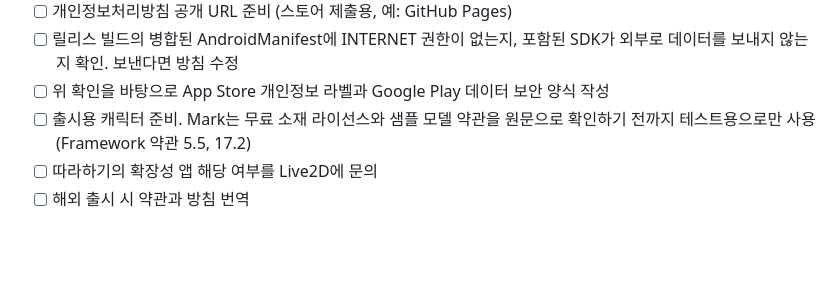
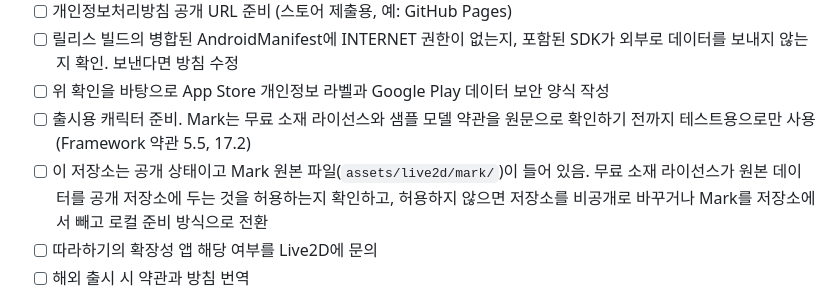
Before and after one commit to RohJooHoon/Pocket-Live2d, a Markdown page: docs/LICENSING.md, the part around the change. Drawn GitHub-style; blank space fills up the shorter version.

Commit message:
docs: flag public redistribution of the Mark sample in release checklist
Co-Authored-By: Claude Opus 5.5 <noreply@anthropic.com>
Claude-Session: https://claude.ai/code/session_016hJ9h3AtTtnUMEux9anjz9

```diff
--- a/docs/LICENSING.md
+++ b/docs/LICENSING.md
@@ -57,6 +57,7 @@ MotionMate를 출시하기 전에 확인해야 할 Live2D 약관 판단, 앱에
 - [ ] 릴리스 빌드의 병합된 AndroidManifest에 INTERNET 권한이 없는지, 포함된 SDK가 외부로 데이터를 보내지 않는지 확인. 보낸다면 방침 수정
 - [ ] 위 확인을 바탕으로 App Store 개인정보 라벨과 Google Play 데이터 보안 양식 작성
 - [ ] 출시용 캐릭터 준비. Mark는 무료 소재 라이선스와 샘플 모델 약관을 원문으로 확인하기 전까지 테스트용으로만 사용 (Framework 약관 5.5, 17.2)
+- [ ] 이 저장소는 공개 상태이고 Mark 원본 파일(`assets/live2d/mark/`)이 들어 있음. 무료 소재 라이선스가 원본 데이터를 공개 저장소에 두는 것을 허용하는지 확인하고, 허용하지 않으면 저장소를 비공개로 바꾸거나 Mark를 저장소에서 빼고 로컬 준비 방식으로 전환
 - [ ] 따라하기의 확장성 앱 해당 여부를 Live2D에 문의
 - [ ] 해외 출시 시 약관과 방침 번역
 
```
